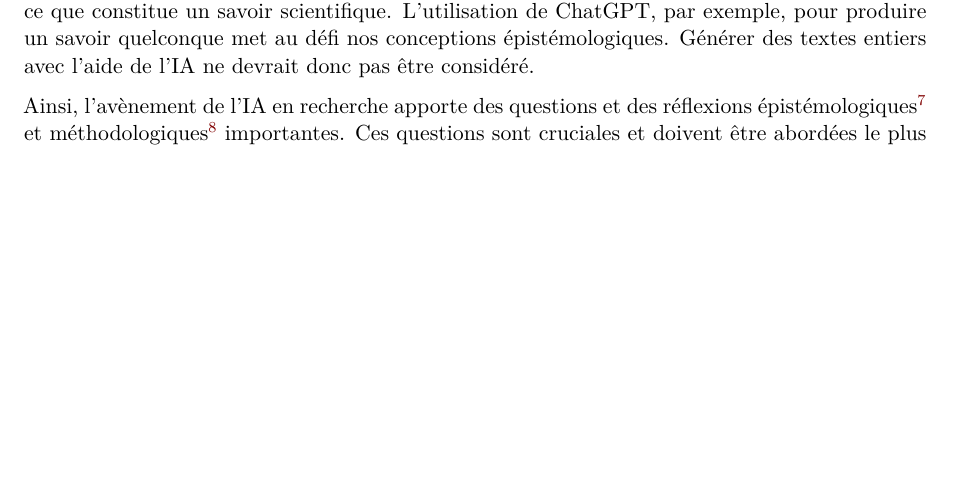
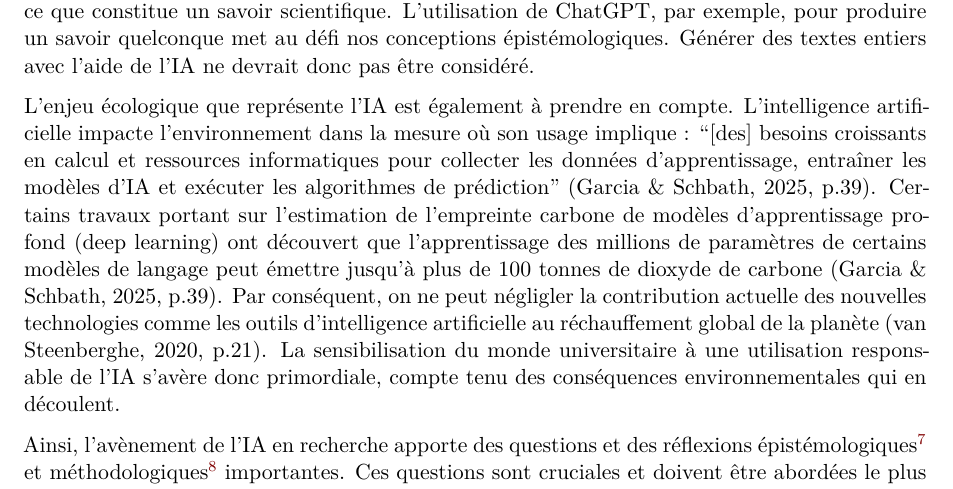
Before and after one commit to clessn/livre-outils, a Quarto document (chapitre_9.qmd): part of page 16 of 19 before the commit and part of page 16 of 20 after it, cut so that both start at the same text, the shorter picture padded with empty space. Rendered offline with R 4.5, knitr and Pandoc in place of Quarto, then LaTeX, with nearby package versions.

Commit message:
Ajouter une section sur l'impact écologique de l'IA
Ajout d'une discussion sur l'empreinte écologique de l'intelligence artificielle et l'impératif d'un usage éthiquement responsable dans le milieu universitaire.

```diff
--- a/chapitre_9.qmd
+++ b/chapitre_9.qmd
@@ -835,6 +835,20 @@ produire un savoir quelconque met au défi nos conceptions
 épistémologiques. Générer des textes entiers avec l'aide de l'IA
 ne devrait donc pas être considéré.
 
+L'enjeu écologique que représente l'IA est également à prendre en compte.
+L'intelligence artificielle impacte l'environnement dans la mesure où son
+usage implique : "[des] besoins croissants en calcul et ressources informatiques
+pour collecter les données d’apprentissage, entraîner les modèles d’IA et exécuter
+les algorithmes de prédiction" (Garcia & Schbath, 2025, p.39). Certains travaux portant
+sur l'estimation de l'empreinte carbone de modèles d'apprentissage profond (deep learning)
+ont découvert que l'apprentissage des millions de paramètres de certains modèles
+de langage peut émettre jusqu'à plus de 100 tonnes de dioxyde de carbone
+(Garcia & Schbath, 2025, p.39). Par conséquent, on ne peut négligler la contribution
+actuelle des nouvelles technologies comme les outils d'intelligence artificielle au
+réchauffement global de la planète (van Steenberghe, 2020, p.21). La sensibilisation du monde
+universitaire à une utilisation responsable de l'IA s'avère donc primordiale, compte tenu des
+conséquences environnementales qui en découlent.
+
 Ainsi, l'avènement de l'IA en recherche apporte des questions et
 des réflexions épistémologiques[^chapitre_9-5] et
 méthodologiques[^chapitre_9-6] importantes. Ces questions sont
```
